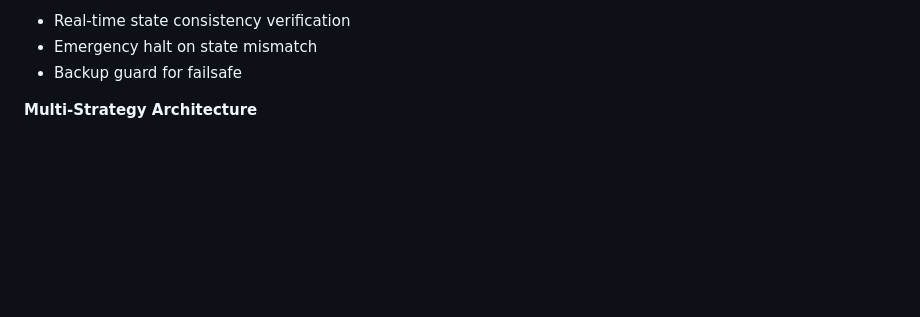
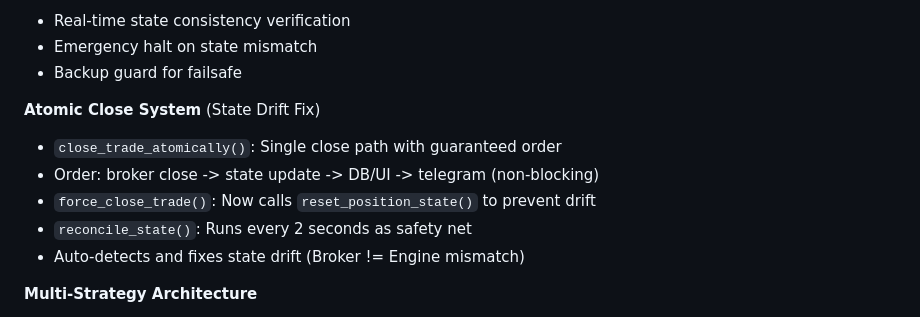
Before and after one commit to sam71Altman/xrp-trading, a Markdown page: replit.md, the part around the change. Drawn GitHub-style; blank space fills up the shorter version.

Commit message:
Improve system reliability by automatically fixing state mismatches
Introduce an atomic close system and a state reconciliation loop to automatically detect and fix state drift, ensuring consistent trade closure and system stability.

Replit-Commit-Author: Agent
Replit-Commit-Session-Id: 5fa03f5b-f368-4046-80cb-7ac540904160
Replit-Commit-Checkpoint-Type: full_checkpoint
Replit-Commit-Event-Id: ed343df1-3323-46df-b633-f4b4ff44d3db
Replit-Commit-Screenshot-Url: https://storage.googleapis.com/screenshot-production-us-central1/c975d631-87f3-4ec5-9ad1-d91ee2a4ebd5/5fa03f5b-f368-4046-80cb-7ac540904160/QFQQNxn
Replit-Helium-Checkpoint-Created: true

```diff
--- a/replit.md
+++ b/replit.md
@@ -58,6 +58,13 @@ A Python Telegram trading signals bot for XRP/USDT that runs paper trading simul
 - Real-time state consistency verification
 - Emergency halt on state mismatch
 - Backup guard for failsafe
+
+**Atomic Close System** (State Drift Fix)
+- `close_trade_atomically()`: Single close path with guaranteed order
+- Order: broker close -> state update -> DB/UI -> telegram (non-blocking)
+- `force_close_trade()`: Now calls `reset_position_state()` to prevent drift
+- `reconcile_state()`: Runs every 2 seconds as safety net
+- Auto-detects and fixes state drift (Broker != Engine mismatch)
 
 **Multi-Strategy Architecture**
 - SCALP_FAST: 1m/5m frames with isolated state
```
